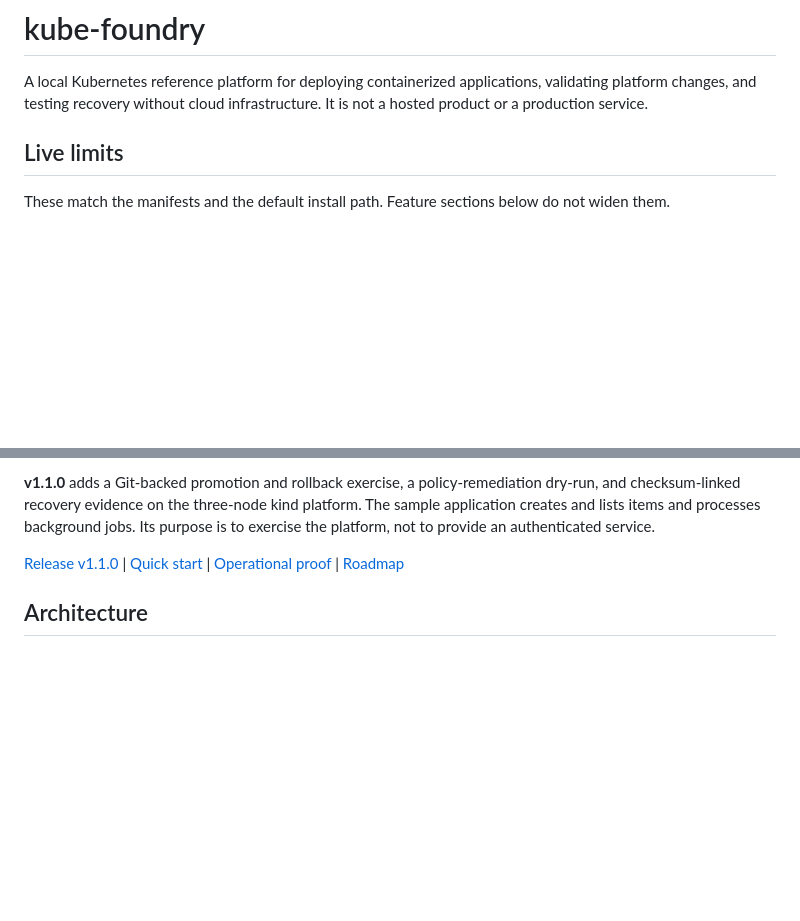
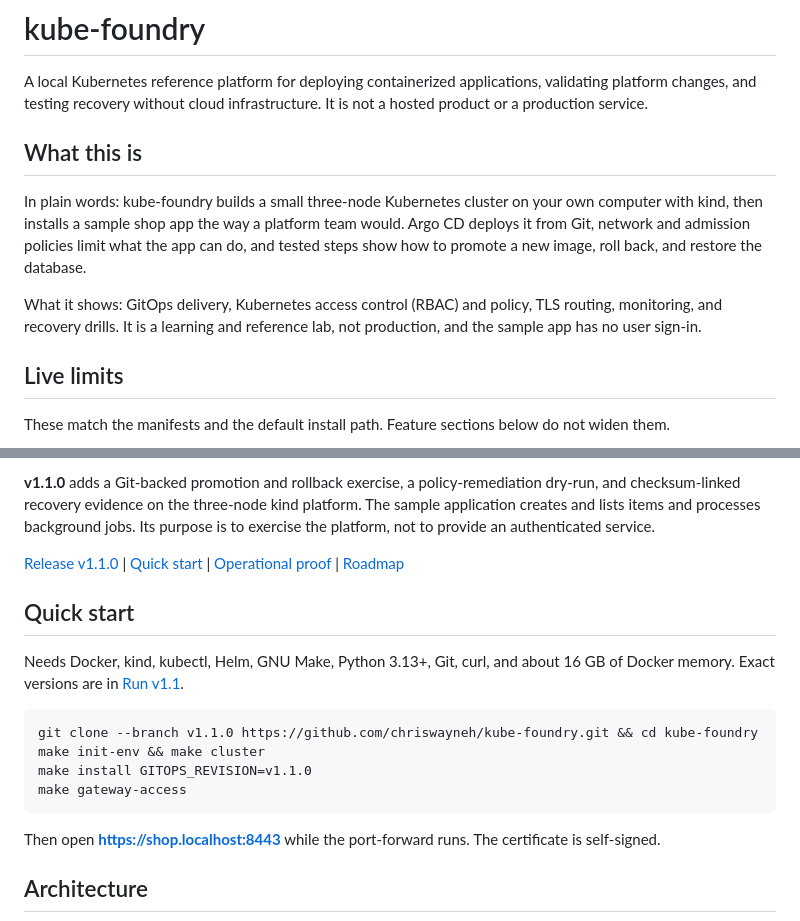
Before and after one commit to chriswayneh/kube-foundry, a Markdown page: README.md, 2 parts joined by grey strips. Drawn GitHub-style; blank space fills up the shorter version.

Commit message:
Add plain-language intro and a short Quick start to the README (#11)

````diff
--- a/README.md
+++ b/README.md
@@ -1,6 +1,12 @@
 # kube-foundry
 
 A local Kubernetes reference platform for deploying containerized applications, validating platform changes, and testing recovery without cloud infrastructure. It is not a hosted product or a production service.
+
+## What this is
+
+In plain words: kube-foundry builds a small three-node Kubernetes cluster on your own computer with kind, then installs a sample shop app the way a platform team would. Argo CD deploys it from Git, network and admission policies limit what the app can do, and tested steps show how to promote a new image, roll back, and restore the database.
+
+What it shows: GitOps delivery, Kubernetes access control (RBAC) and policy, TLS routing, monitoring, and recovery drills. It is a learning and reference lab, not production, and the sample app has no user sign-in.
 
 ## Live limits
 
@@ -15,7 +21,20 @@ These match the manifests and the default install path. Feature sections below d
 
 **v1.1.0** adds a Git-backed promotion and rollback exercise, a policy-remediation dry-run, and checksum-linked recovery evidence on the three-node kind platform. The sample application creates and lists items and processes background jobs. Its purpose is to exercise the platform, not to provide an authenticated service.
 
-[Release v1.1.0](https://github.com/chriswayneh/kube-foundry/releases/tag/v1.1.0) | [Quick start](#run-v11) | [Operational proof](docs/operational-proof.md) | [Roadmap](docs/phases.md)
+[Release v1.1.0](https://github.com/chriswayneh/kube-foundry/releases/tag/v1.1.0) | [Quick start](#quick-start) | [Operational proof](docs/operational-proof.md) | [Roadmap](docs/phases.md)
+
+## Quick start
+
+Needs Docker, kind, kubectl, Helm, GNU Make, Python 3.13+, Git, curl, and about 16 GB of Docker memory. Exact versions are in [Run v1.1](#run-v11).
+
+```bash
+git clone --branch v1.1.0 https://github.com/chriswayneh/kube-foundry.git && cd kube-foundry
+make init-env && make cluster
+make install GITOPS_REVISION=v1.1.0
+make gateway-access
+```
+
+Then open **https://shop.localhost:8443** while the port-forward runs. The certificate is self-signed.
 
 ## Architecture
 
````
